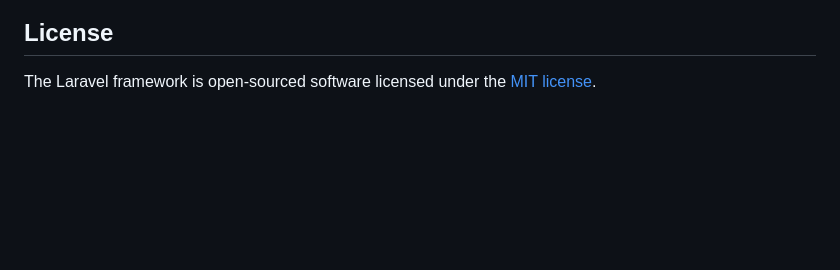
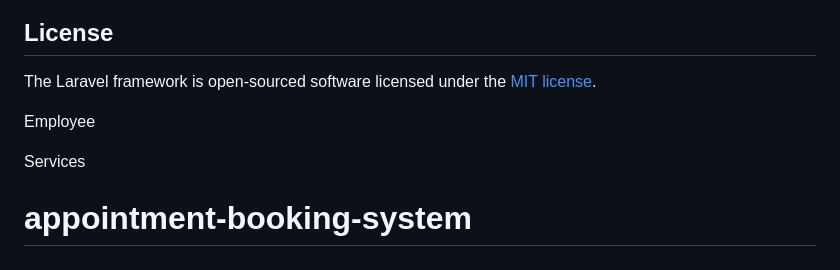
Before and after one commit to Zee-sourse/appointment-booking-system, a Markdown page: README.md, the part around the change. Drawn GitHub-style; blank space fills up the shorter version.

```diff
--- a/README.md
+++ b/README.md
@@ -64,3 +64,20 @@ If you discover a security vulnerability within Laravel, please send an e-mail t
 ## License
 
 The Laravel framework is open-sourced software licensed under the [MIT license](https://opensource.org/licenses/MIT).
+
+
+
+
+
+
+Employee
+
+Services
+
+
+
+
+
+
+
+# appointment-booking-system
```
